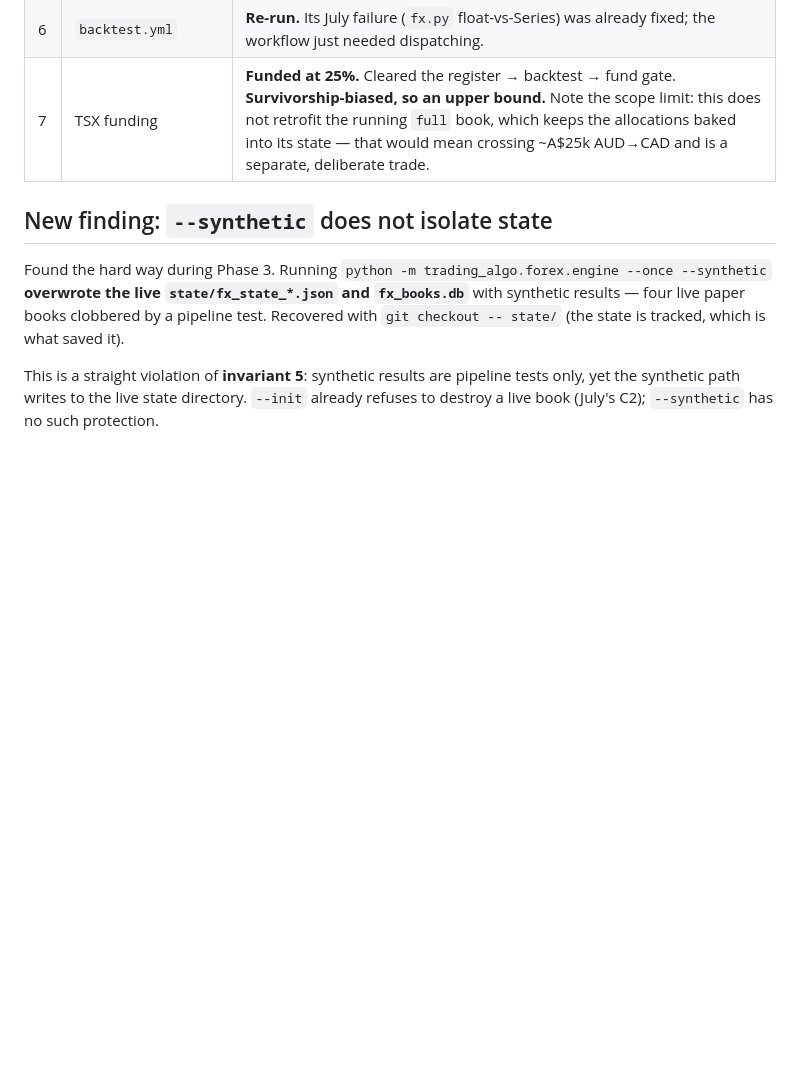
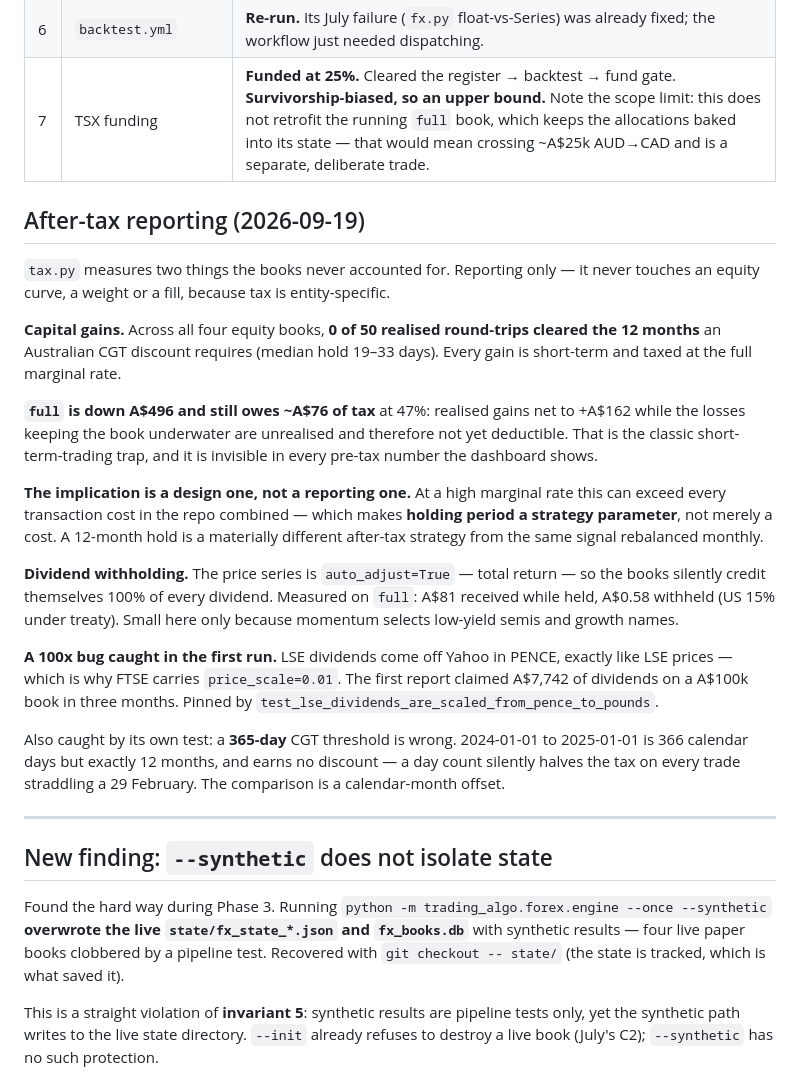
Before and after one commit to mattfanning90-sudo/Trading-Algo, a Markdown page: docs/FORENSIC_AUDIT_2026-09.md, the part around the change. GitHub-like rendering; blank space fills up the shorter version.

Commit message:
docs: record the after-tax findings in the September audit
Co-Authored-By: Claude Opus 5 (1M context) <noreply@anthropic.com>

```diff
--- a/docs/FORENSIC_AUDIT_2026-09.md
+++ b/docs/FORENSIC_AUDIT_2026-09.md
@@ -303,6 +303,42 @@ cleanup.
 | 6 | `backtest.yml` | **Re-run.** Its July failure (`fx.py` float-vs-Series) was already fixed; the workflow just needed dispatching. |
 | 7 | TSX funding | **Funded at 25%.** Cleared the register → backtest → fund gate. **Survivorship-biased, so an upper bound.** Note the scope limit: this does not retrofit the running `full` book, which keeps the allocations baked into its state — that would mean crossing ~A$25k AUD→CAD and is a separate, deliberate trade. |
 
+## After-tax reporting (2026-09-19)
+
+`tax.py` measures two things the books never accounted for. Reporting only — it
+never touches an equity curve, a weight or a fill, because tax is entity-specific.
+
+**Capital gains.** Across all four equity books, **0 of 50 realised round-trips
+cleared the 12 months** an Australian CGT discount requires (median hold 19–33
+days). Every gain is short-term and taxed at the full marginal rate.
+
+**`full` is down A$496 and still owes ~A$76 of tax** at 47%: realised gains net
+to +A$162 while the losses keeping the book underwater are unrealised and
+therefore not yet deductible. That is the classic short-term-trading trap, and it
+is invisible in every pre-tax number the dashboard shows.
+
+**The implication is a design one, not a reporting one.** At a high marginal rate
+this can exceed every transaction cost in the repo combined — which makes
+**holding period a strategy parameter**, not merely a cost. A 12-month hold is a
+materially different after-tax strategy from the same signal rebalanced monthly.
+
+**Dividend withholding.** The price series is `auto_adjust=True` — total return —
+so the books silently credit themselves 100% of every dividend. Measured on
+`full`: A$81 received while held, A$0.58 withheld (US 15% under treaty). Small
+here only because momentum selects low-yield semis and growth names.
+
+**A 100x bug caught in the first run.** LSE dividends come off Yahoo in PENCE,
+exactly like LSE prices — which is why FTSE carries `price_scale=0.01`. The first
+report claimed A$7,742 of dividends on a A$100k book in three months. Pinned by
+`test_lse_dividends_are_scaled_from_pence_to_pounds`.
+
+Also caught by its own test: a **365-day** CGT threshold is wrong. 2024-01-01 to
+2025-01-01 is 366 calendar days but exactly 12 months, and earns no discount — a
+day count silently halves the tax on every trade straddling a 29 February. The
+comparison is a calendar-month offset.
+
+---
+
 ## New finding: `--synthetic` does not isolate state
 
 Found the hard way during Phase 3. Running
```
